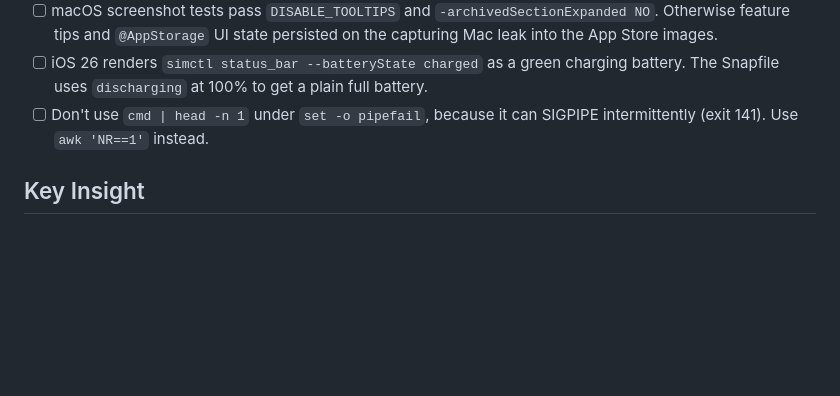
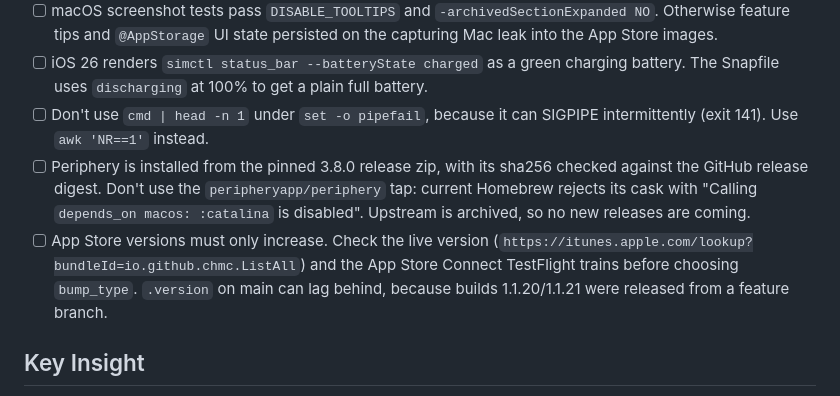
Before and after one commit to chmc/listall, a Markdown page: documentation/learnings/ci-macos26-xcode26-migration.md, the part around the change. GitHub-like rendering; blank space fills up the shorter version.

Commit message:
docs: Note Periphery pinning and App Store version ordering in CI learning
Co-Authored-By: Claude Opus 5.5 <noreply@anthropic.com>
Claude-Session: https://claude.ai/code/session_01978m7vfY8bYe3mdWyL2b93

```diff
--- a/documentation/learnings/ci-macos26-xcode26-migration.md
+++ b/documentation/learnings/ci-macos26-xcode26-migration.md
@@ -76,6 +76,8 @@ muter run --operators RelationalOperatorReplacement RemoveSideEffects
 - [ ] macOS screenshot tests pass `DISABLE_TOOLTIPS` and `-archivedSectionExpanded NO`. Otherwise feature tips and `@AppStorage` UI state persisted on the capturing Mac leak into the App Store images.
 - [ ] iOS 26 renders `simctl status_bar --batteryState charged` as a green charging battery. The Snapfile uses `discharging` at 100% to get a plain full battery.
 - [ ] Don't use `cmd | head -n 1` under `set -o pipefail`, because it can SIGPIPE intermittently (exit 141). Use `awk 'NR==1'` instead.
+- [ ] Periphery is installed from the pinned 3.8.0 release zip, with its sha256 checked against the GitHub release digest. Don't use the `peripheryapp/periphery` tap: current Homebrew rejects its cask with "Calling `depends_on macos: :catalina` is disabled". Upstream is archived, so no new releases are coming.
+- [ ] App Store versions must only increase. Check the live version (`https://itunes.apple.com/lookup?bundleId=io.github.chmc.ListAll`) and the App Store Connect TestFlight trains before choosing `bump_type`. `.version` on main can lag behind, because builds 1.1.20/1.1.21 were released from a feature branch.
 
 ## Key Insight
 
```
